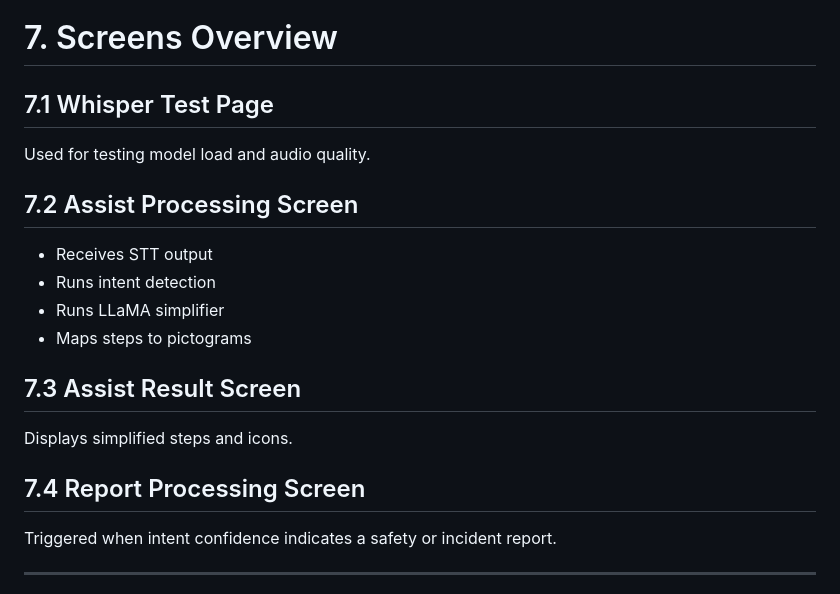
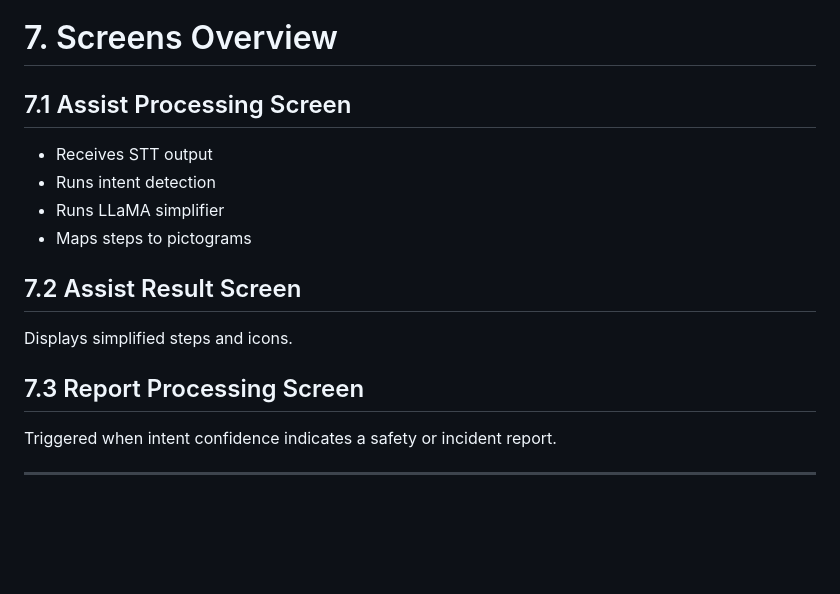
Before and after one commit to puneeth-hegde/sakhi_sahayak, a Markdown page: README.md, the part around the change. Rendered like a GitHub page; blank space fills up the shorter version.

```diff
--- a/README.md
+++ b/README.md
@@ -253,22 +253,18 @@ The entire pipeline runs offline.
 
 # 7. Screens Overview
 
-## 7.1 Whisper Test Page
-
-Used for testing model load and audio quality.
-
-## 7.2 Assist Processing Screen
+## 7.1 Assist Processing Screen
 
 * Receives STT output
 * Runs intent detection
 * Runs LLaMA simplifier
 * Maps steps to pictograms
 
-## 7.3 Assist Result Screen
+## 7.2 Assist Result Screen
 
 Displays simplified steps and icons.
 
-## 7.4 Report Processing Screen
+## 7.3 Report Processing Screen
 
 Triggered when intent confidence indicates a safety or incident report.
 
```
